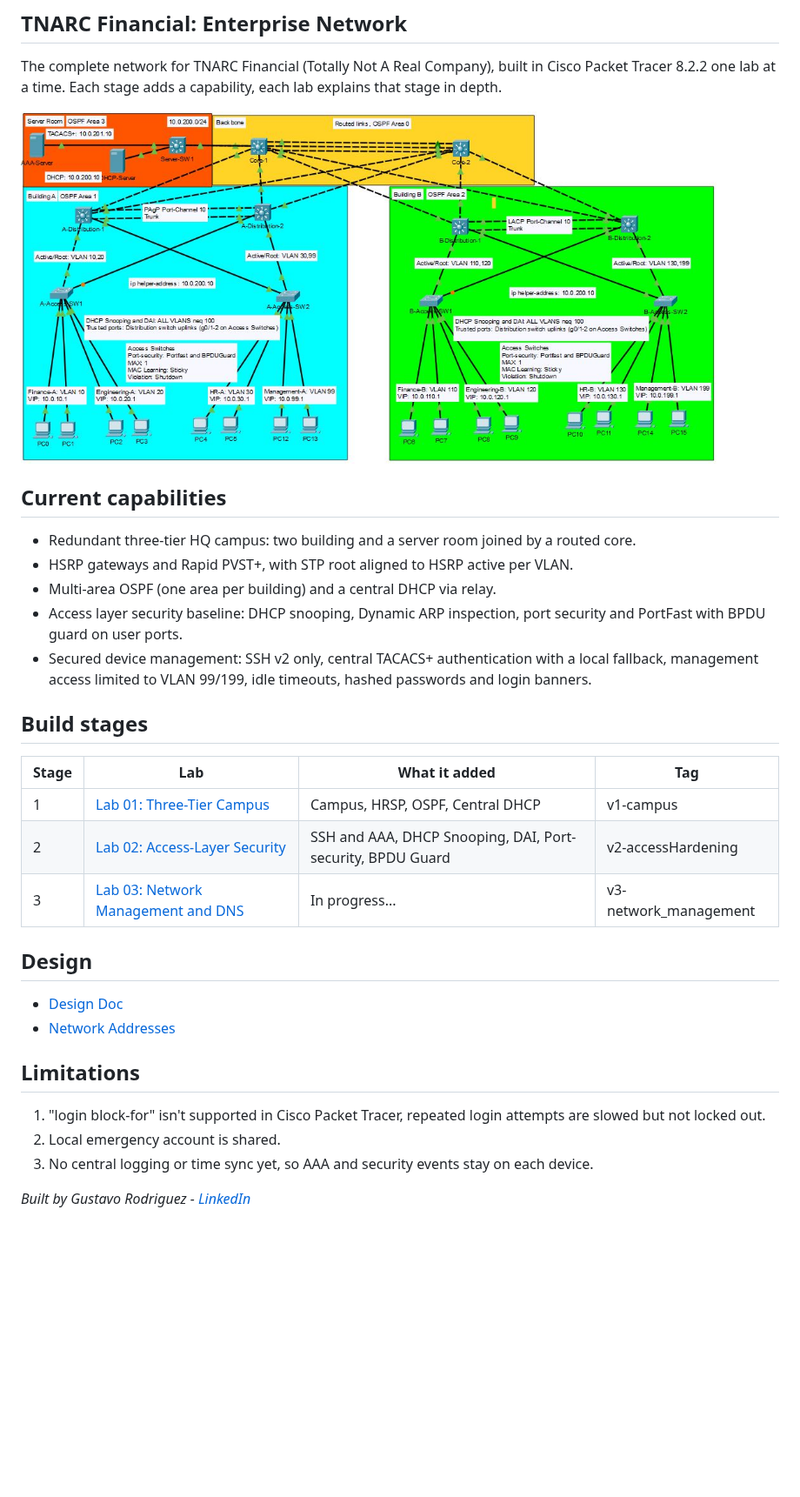
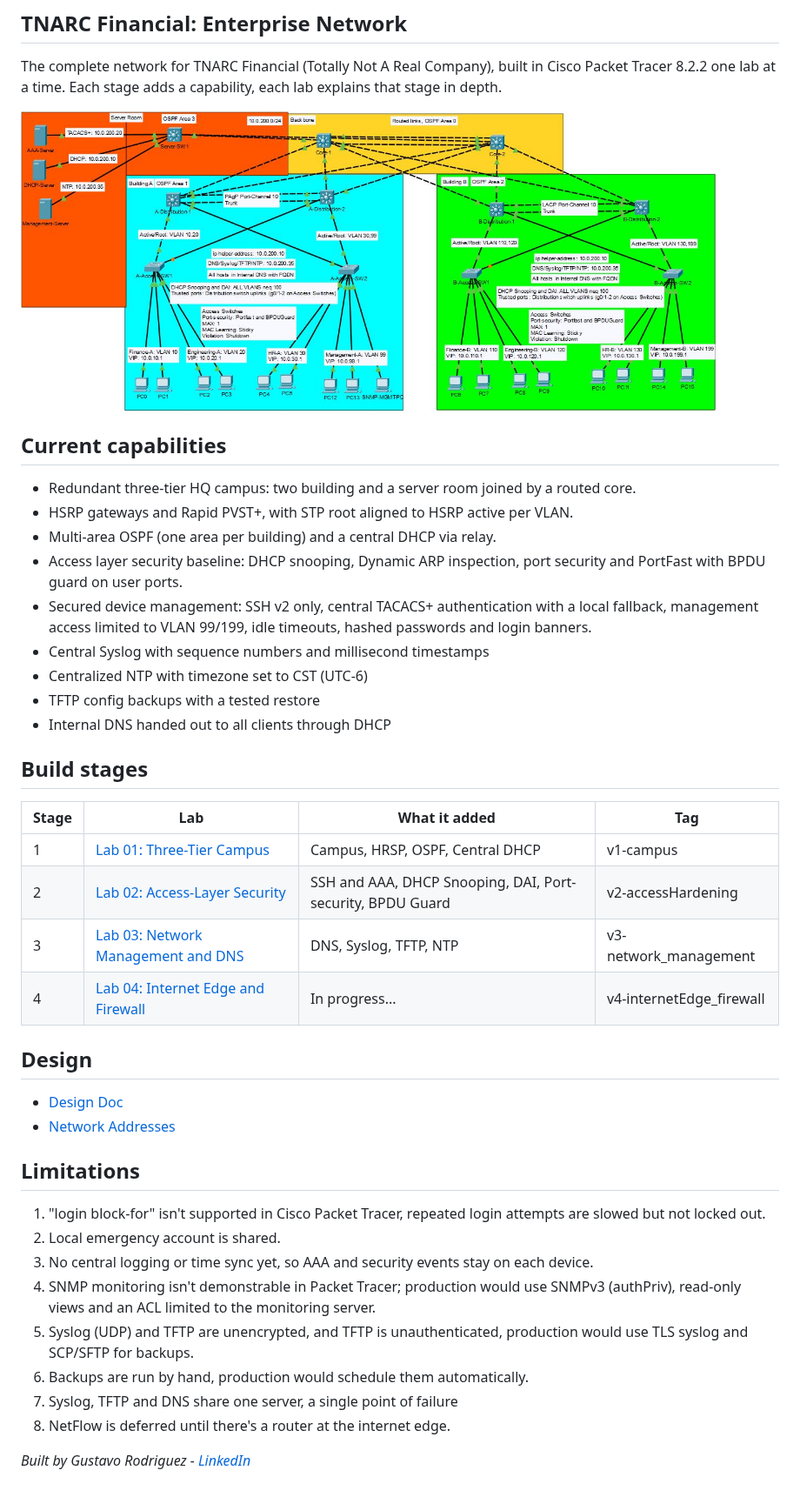
Before and after one commit to gusRod36/TNARC_Enterprise_Network, a Markdown page: README.md, the part around the change. Shown at 87% size. Rendered like a GitHub page; pictures changed too: images/TNARC_Enterprise_Network.JPG; blank space fills up the shorter version.

Commit message:
Phase 03: Added Network Management services, Centralized backups, ntp and Internal DNS

```diff
--- a/README.md
+++ b/README.md
@@ -10,13 +10,18 @@ The complete network for TNARC Financial (Totally Not A Real Company), built in
 - Multi-area OSPF (one area per building) and a central DHCP via relay.
 - Access layer security baseline: DHCP snooping, Dynamic ARP inspection, port security and PortFast with BPDU guard on user ports.
 - Secured device management: SSH v2 only, central TACACS+ authentication with a local fallback, management access limited to VLAN 99/199, idle timeouts, hashed passwords and login banners.
+- Central Syslog with sequence numbers and millisecond timestamps
+- Centralized NTP with timezone set to CST (UTC-6)
+- TFTP config backups with a tested restore
+- Internal DNS handed out to all clients through DHCP
 
 ## Build stages
 | Stage | Lab | What it added | Tag |
 |-------|-----|---------------|-----|
 | 1 | [Lab 01: Three-Tier Campus](https://github.com/gusRod36/TNARC_HQ_Lab_01) | Campus, HRSP, OSPF, Central DHCP | v1-campus |
 | 2 | [Lab 02: Access-Layer Security](https://github.com/gusRod36/TNARC_Access_Hardening) | SSH and AAA, DHCP Snooping, DAI, Port-security, BPDU Guard  | v2-accessHardening |
-| 3 | [Lab 03: Network Management and DNS](https://github.com/gusRod36/TNARC_Network-Management_Lab03) | In progress... | v3-network_management |
+| 3 | [Lab 03: Network Management and DNS](https://github.com/gusRod36/TNARC_Network-Management_Lab03) | DNS, Syslog, TFTP, NTP | v3-network_management |
+| 4 | [Lab 04: Internet Edge and Firewall](https://github.com/gusRod36/Internet_Edge_and_Firewall_Lab04) | In progress... | v4-internetEdge_firewall |
 
 ## Design
 - [Design Doc](./docs/Design.md)
@@ -26,5 +31,10 @@ The complete network for TNARC Financial (Totally Not A Real Company), built in
 1. "login block-for" isn't supported in Cisco Packet Tracer, repeated login attempts are slowed but not locked out.
 2. Local emergency account is shared.
 3. No central logging or time sync yet, so AAA and security events stay on each device.
+4. SNMP monitoring isn't demonstrable in Packet Tracer; production would use SNMPv3 (authPriv), read-only views and an ACL limited to the monitoring server.
+5. Syslog (UDP) and TFTP are unencrypted, and TFTP is unauthenticated, production would use TLS syslog and SCP/SFTP for backups.
+6. Backups are run by hand, production would schedule them automatically.
+7. Syslog, TFTP and DNS share one server, a single point of failure
+8. NetFlow is deferred until there's a router at the internet edge.
 
 *Built by Gustavo Rodriguez - [LinkedIn](https://www.linkedin.com/in/gustavo-rodriguez-200aab423/)*
```
Also changed, not shown: docs/Design.md (+14 -2 lines), docs/Network_Addresses.md (+3 -2 lines), 12 other files.
